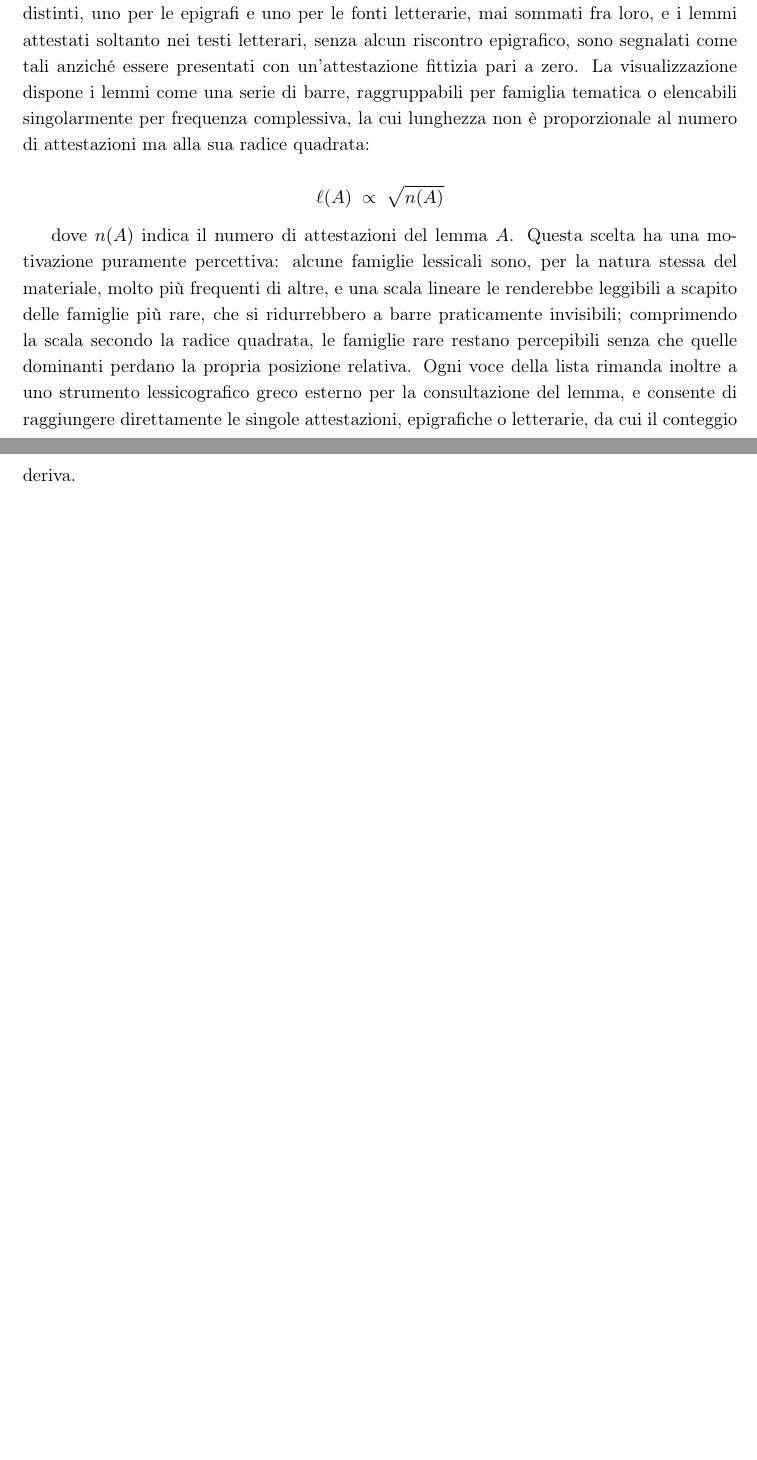
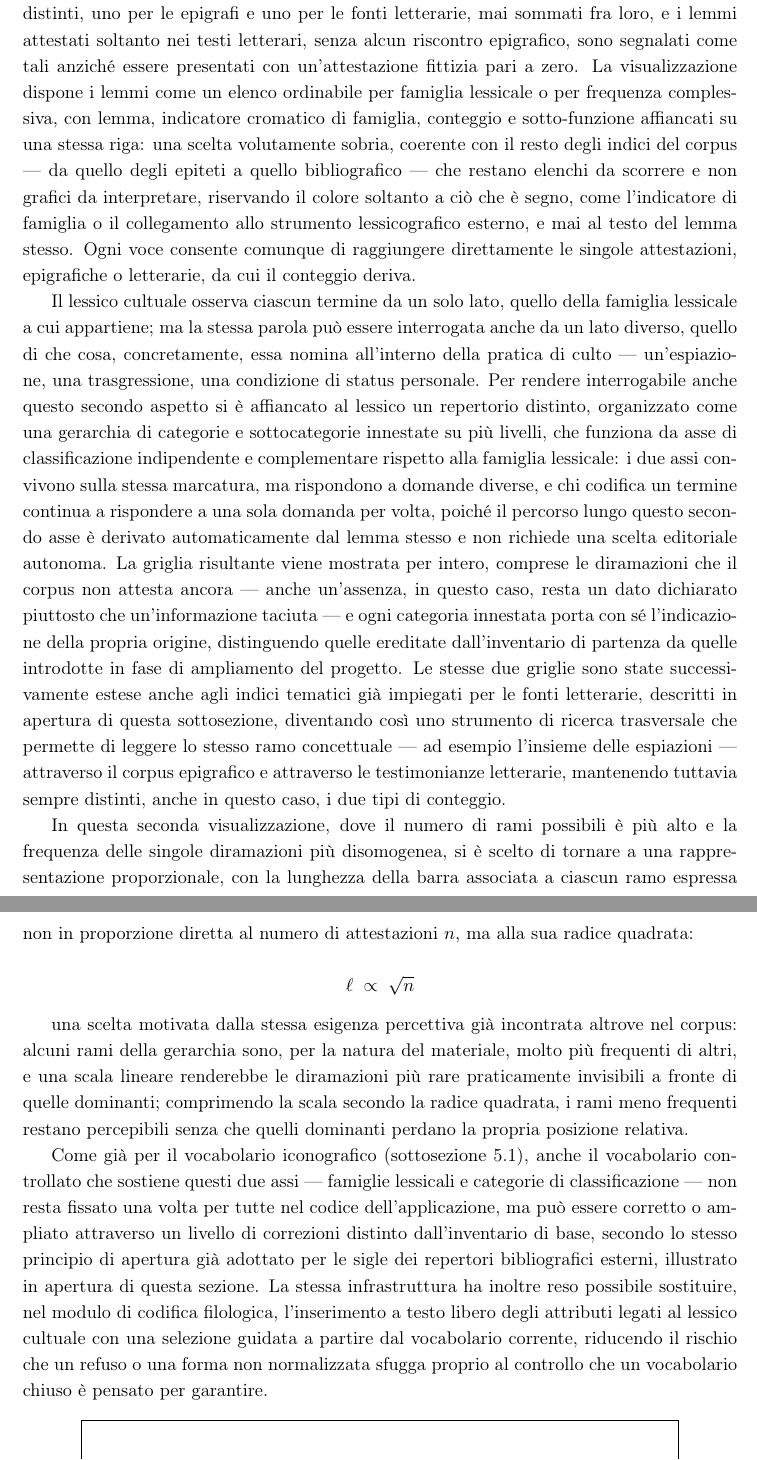
Before and after one commit to Gregoee2002/ILA---INTERFACE, a LaTeX paper (docs/log/ila-paper.tex): two parts of pages 19 and 20 of 22 before the commit and two parts of pages 20 and 21 of 24 after it, joined at a grey line, cut so that both start at the same text, the shorter picture padded with empty space. Compiled offline with pdfLaTeX.

Commit message:
docs: aggiorna il paper ILA con verifica OCR a doppia lettura, indirizzi stabili e asse LARES nel lessico cultuale
Co-Authored-By: Claude Sonnet 5 <noreply@anthropic.com>
Claude-Session: https://claude.ai/code/session_01GnmsGUbuSkitNHzKs8XSyq

```diff
--- a/docs/log/ila-paper.tex
+++ b/docs/log/ila-paper.tex
@@ -923,26 +958,75 @@ due conteggi distinti, uno per le epigrafi e uno per le fonti letterarie,
 mai sommati fra loro, e i lemmi attestati soltanto nei testi letterari,
 senza alcun riscontro epigrafico, sono segnalati come tali anziché essere
 presentati con un'attestazione fittizia pari a zero. La visualizzazione
-dispone i lemmi come una serie di barre, raggruppabili per famiglia
-tematica o elencabili singolarmente per frequenza complessiva, la cui
-lunghezza non è proporzionale al numero di attestazioni ma alla sua
-radice quadrata:
+dispone i lemmi come un elenco ordinabile per famiglia lessicale o per
+frequenza complessiva, con lemma, indicatore cromatico di famiglia,
+conteggio e sotto-funzione affiancati su una stessa riga: una scelta
+volutamente sobria, coerente con il resto degli indici del corpus --- da
+quello degli epiteti a quello bibliografico --- che restano elenchi da
+scorrere e non grafici da interpretare, riservando il colore soltanto a
+ciò che è segno, come l'indicatore di famiglia o il collegamento allo
+strumento lessicografico esterno, e mai al testo del lemma stesso. Ogni
+voce consente comunque di raggiungere direttamente le singole
+attestazioni, epigrafiche o letterarie, da cui il conteggio deriva.
+
+Il lessico cultuale osserva ciascun termine da un solo lato, quello della
+famiglia lessicale a cui appartiene; ma la stessa parola può essere
+interrogata anche da un lato diverso, quello di che cosa, concretamente,
+essa nomina all'interno della pratica di culto --- un'espiazione, una
+trasgressione, una condizione di status personale. Per rendere
+interrogabile anche questo secondo aspetto si è affiancato al lessico un
+repertorio distinto, organizzato come una gerarchia di categorie e
+sottocategorie innestate su più livelli, che funziona da asse di
+classificazione indipendente e complementare rispetto alla famiglia
+lessicale: i due assi convivono sulla stessa marcatura, ma rispondono a
+domande diverse, e chi codifica un termine continua a rispondere a una
+sola domanda per volta, poiché il percorso lungo questo secondo asse è
+derivato automaticamente dal lemma stesso e non richiede una scelta
+editoriale autonoma. La griglia risultante viene mostrata per intero,
+comprese le diramazioni che il corpus non attesta ancora --- anche
+un'assenza, in questo caso, resta un dato dichiarato piuttosto che
+un'informazione taciuta --- e ogni categoria innestata porta con sé
+l'indicazione della propria origine, distinguendo quelle ereditate
+dall'inventario di partenza da quelle introdotte in fase di ampliamento
+del progetto. Le stesse due griglie sono state successivamente estese
+anche agli indici tematici già impiegati per le fonti letterarie,
+descritti in apertura di questa sottosezione, diventando così uno
+strumento di ricerca trasversale che permette di leggere lo stesso ramo
+concettuale --- ad esempio l'insieme delle espiazioni --- attraverso il
+corpus epigrafico e attraverso le testimonianze letterarie, mantenendo
+tuttavia sempre distinti, anche in questo caso, i due tipi di conteggio.
+
+In questa seconda visualizzazione, dove il numero di rami possibili è più
+alto e la frequenza delle singole diramazioni più disomogenea, si è
+scelto di tornare a una rappresentazione proporzionale, con la lunghezza
+della barra associata a ciascun ramo espressa non in proporzione diretta
+al numero di attestazioni $n$, ma alla sua radice quadrata:
 
 \[
-  \ell(A) \;\propto\; \sqrt{n(A)}
+  \ell \;\propto\; \sqrt{n}
 \]
 
-dove $n(A)$ indica il numero di attestazioni del lemma $A$. Questa scelta
-ha una motivazione puramente percettiva: alcune famiglie lessicali sono,
-per la natura stessa del materiale, molto più frequenti di altre, e una
-scala lineare le renderebbe leggibili a scapito delle famiglie più rare,
-che si ridurrebbero a barre praticamente invisibili; comprimendo la scala
-secondo la radice quadrata, le famiglie rare restano percepibili senza
-che quelle dominanti perdano la propria posizione relativa. Ogni voce
-della lista rimanda inoltre a uno strumento lessicografico greco esterno
-per la consultazione del lemma, e consente di raggiungere direttamente le
-singole attestazioni, epigrafiche o letterarie, da cui il conteggio
-deriva.
+una scelta motivata dalla stessa esigenza percettiva già incontrata
+altrove nel corpus: alcuni rami della gerarchia sono, per la natura del
+materiale, molto più frequenti di altri, e una scala lineare renderebbe
+le diramazioni più rare praticamente invisibili a fronte di quelle
+dominanti; comprimendo la scala secondo la radice quadrata, i rami meno
+frequenti restano percepibili senza che quelli dominanti perdano la
+propria posizione relativa.
+
+Come già per il vocabolario iconografico (sottosezione 5.1), anche il
+vocabolario controllato che sostiene questi due assi --- famiglie
+lessicali e categorie di classificazione --- non resta fissato una volta
+per tutte nel codice dell'applicazione, ma può essere corretto o ampliato
+attraverso un livello di correzioni distinto dall'inventario di base,
+secondo lo stesso principio di apertura già adottato per le sigle dei
+repertori bibliografici esterni, illustrato in apertura di questa
+sezione. La stessa infrastruttura ha inoltre reso possibile sostituire,
+nel modulo di codifica filologica, l'inserimento a testo libero degli
+attributi legati al lessico cultuale con una selezione guidata a partire
+dal vocabolario corrente, riducendo il rischio che un refuso o una forma
+non normalizzata sfugga proprio al controllo che un vocabolario chiuso è
+pensato per garantire.
 
 \screenshotplaceholder{8cm}{Indice delle voci della sezione dedicata alle fonti letterarie}
 
```
Also changed, not shown: docs/log/ila-paper.tex (39 more changed lines).
